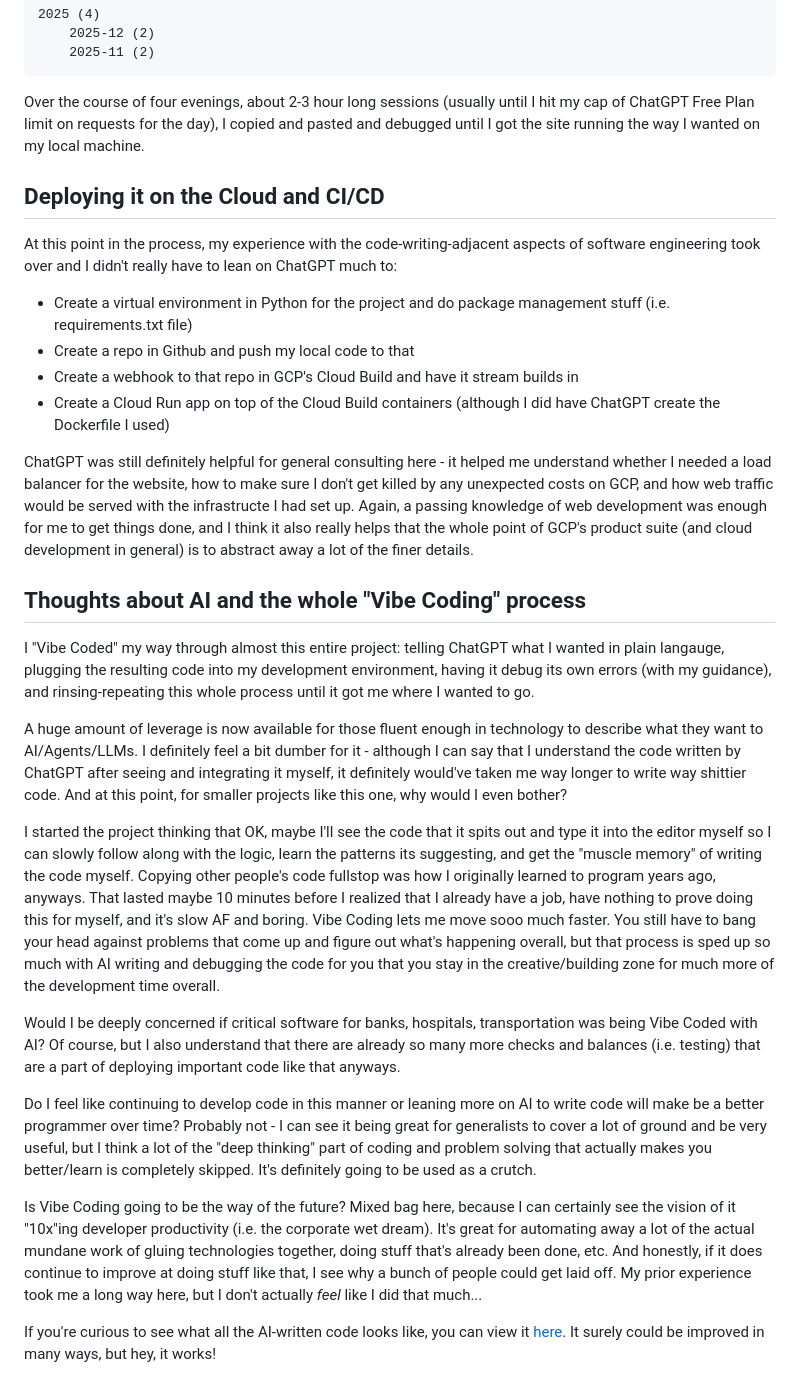
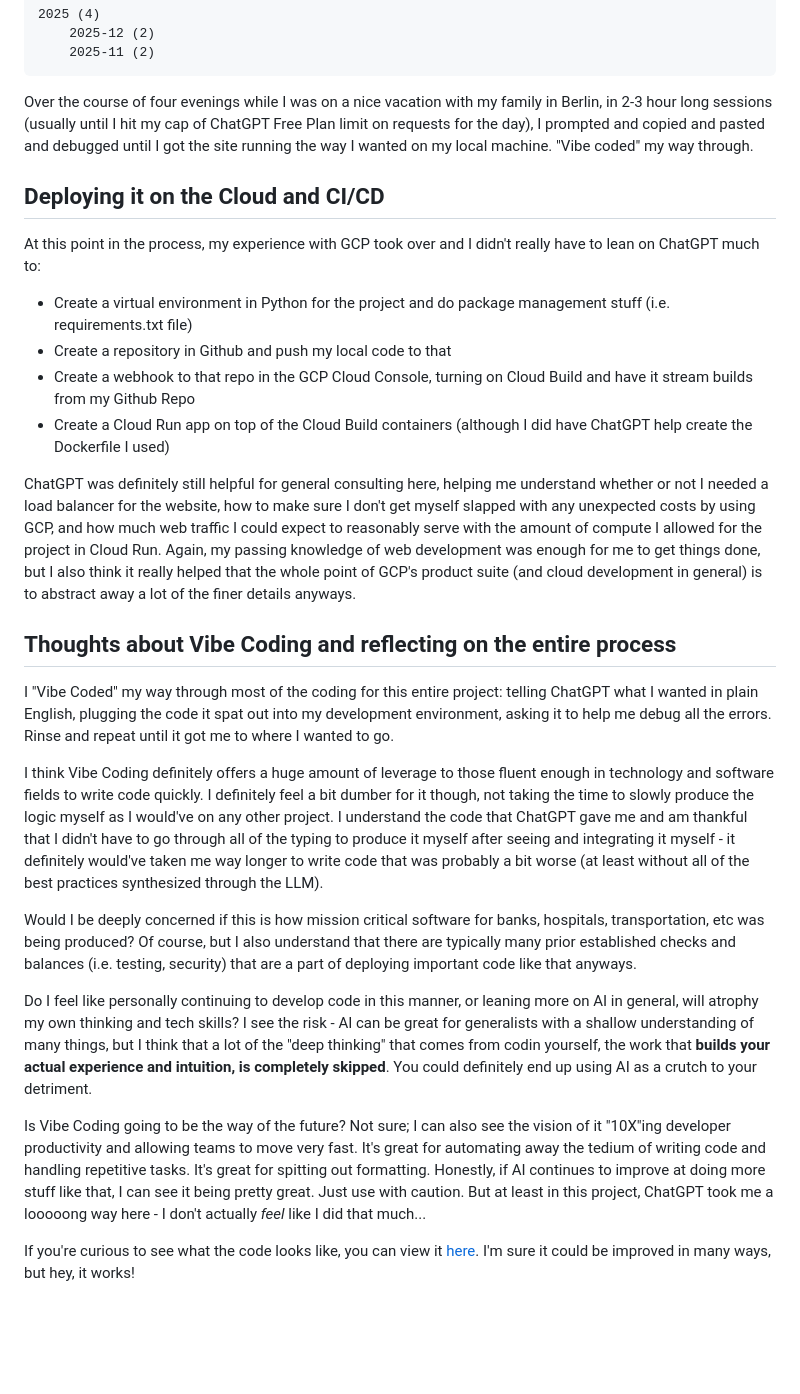
Before and after one commit to billwarker/billwarker.ca, a Markdown page: posts/hello-world.md, the part around the change printed below. GitHub-like rendering; blank space fills up the shorter version.

Commit message:
rewrites for clarity

````diff
--- a/posts/hello-world.md
+++ b/posts/hello-world.md
@@ -129,31 +129,29 @@ expanded Looks like this:
     2025-11 (2)
 ```
 
-Over the course of four evenings, about 2-3 hour long sessions (usually until I hit my cap of ChatGPT Free Plan limit on requests for the day), I copied and pasted and debugged until I got the site running the way I wanted on my local machine.
+Over the course of four evenings while I was on a nice vacation with my family in Berlin, in 2-3 hour long sessions (usually until I hit my cap of ChatGPT Free Plan limit on requests for the day), I prompted and copied and pasted and debugged until I got the site running the way I wanted on my local machine. "Vibe coded" my way through.
 
 ## Deploying it on the Cloud and CI/CD
 
-At this point in the process, my experience with the code-writing-adjacent aspects of software engineering took over and I didn't really have to lean on ChatGPT much to:
+At this point in the process, my experience with GCP took over and I didn't really have to lean on ChatGPT much to:
 
 - Create a virtual environment in Python for the project and do package management stuff (i.e. requirements.txt file)
-- Create a repo in Github and push my local code to that
-- Create a webhook to that repo in GCP's Cloud Build and have it stream builds in
-- Create a Cloud Run app on top of the Cloud Build containers (although I did have ChatGPT create the Dockerfile I used)
+- Create a repository in Github and push my local code to that
+- Create a webhook to that repo in the GCP Cloud Console, turning on Cloud Build and have it stream builds from my Github Repo
+- Create a Cloud Run app on top of the Cloud Build containers (although I did have ChatGPT help create the Dockerfile I used)
 
-ChatGPT was still definitely helpful for general consulting here - it helped me understand whether I needed a load balancer for the website, how to make sure I don't get killed by any unexpected costs on GCP, and how web traffic would be served with the infrastructe I had set up. Again, a passing knowledge of web development was enough for me to get things done, and I think it also really helps that the whole point of GCP's product suite (and cloud development in general) is to abstract away a lot of the finer details.
+ChatGPT was definitely still helpful for general consulting here, helping me understand whether or not I needed a load balancer for the website, how to make sure I don't get myself slapped with any unexpected costs by using GCP, and how much web traffic I could expect to reasonably serve with the amount of compute I allowed for the project in Cloud Run. Again, my passing knowledge of web development was enough for me to get things done, but I also think it really helped that the whole point of GCP's product suite (and cloud development in general) is to abstract away a lot of the finer details anyways.
 
-## Thoughts about AI and the whole "Vibe Coding" process
+## Thoughts about Vibe Coding and reflecting on the entire process
 
-I "Vibe Coded" my way through almost this entire project: telling ChatGPT what I wanted in plain langauge, plugging the resulting code into my development environment, having it debug its own errors (with my guidance), and rinsing-repeating this whole process until it got me where I wanted to go.
+I "Vibe Coded" my way through most of the coding for this entire project: telling ChatGPT what I wanted in plain English, plugging the code it spat out into my development environment, asking it to help me debug all the errors. Rinse and repeat until it got me to where I wanted to go.
 
-A huge amount of leverage is now available for those fluent enough in technology to describe what they want to AI/Agents/LLMs. I definitely feel a bit dumber for it - although I can say that I understand the code written by ChatGPT after seeing and integrating it myself, it definitely would've taken me way longer to write way shittier code. And at this point, for smaller projects like this one, why would I even bother?
+I think Vibe Coding definitely offers a huge amount of leverage to those fluent enough in technology and software fields to write code quickly. I definitely feel a bit dumber for it though, not taking the time to slowly produce the logic myself as I would've on any other project. I understand the code that ChatGPT gave me and am thankful that I didn't have to go through all of the typing to produce it myself after seeing and integrating it myself - it definitely would've taken me way longer to write code that was probably a bit worse (at least without all of the best practices synthesized through the LLM).
 
-I started the project thinking that OK, maybe I'll see the code that it spits out and type it into the editor myself so I can slowly follow along with the logic, learn the patterns its suggesting, and get the "muscle memory" of writing the code myself. Copying other people's code fullstop was how I originally learned to program years ago, anyways. That lasted maybe 10 minutes before I realized that I already have a job, have nothing to prove doing this for myself, and it's slow AF and boring. Vibe Coding lets me move sooo much faster. You still have to bang your head against problems that come up and figure out what's happening overall, but that process is sped up so much with AI writing and debugging the code for you that you stay in the creative/building zone for much more of the development time overall.
+Would I be deeply concerned if this is how mission critical software for banks, hospitals, transportation, etc was being produced? Of course, but I also understand that there are typically many prior established checks and balances (i.e. testing, security) that are a part of deploying important code like that anyways.
 
-Would I be deeply concerned if critical software for banks, hospitals, transportation was being Vibe Coded with AI? Of course, but I also understand that there are already so many more checks and balances (i.e. testing) that are a part of deploying important code like that anyways.
+Do I feel like personally continuing to develop code in this manner, or leaning more on AI in general, will atrophy my own thinking and tech skills? I see the risk - AI can be great for generalists with a shallow understanding of many things, but I think that a lot of the "deep thinking" that comes from codin yourself, the work that **builds your actual experience and intuition, is completely skipped**. You could definitely end up using AI as a crutch to your detriment.
 
-Do I feel like continuing to develop code in this manner or leaning more on AI to write code will make be a better programmer over time? Probably not - I can see it being great for generalists to cover a lot of ground and be very useful, but I think a lot of the "deep thinking" part of coding and problem solving that actually makes you better/learn is completely skipped. It's definitely going to be used as a crutch.
+Is Vibe Coding going to be the way of the future? Not sure; I can also see the vision of it "10X"ing developer productivity and allowing teams to move very fast. It's great for automating away the tedium of writing code and handling repetitive tasks. It's great for spitting out formatting. Honestly, if AI continues to improve at doing more stuff like that, I can see it being pretty great. Just use with caution. But at least in this project, ChatGPT took me a looooong way here - I don't actually *feel* like I did that much...
 
-Is Vibe Coding going to be the way of the future? Mixed bag here, because I can certainly see the vision of it "10x"ing developer productivity (i.e. the corporate wet dream). It's great for automating away a lot of the actual mundane work of gluing technologies together, doing stuff that's already been done, etc. And honestly, if it does continue to improve at doing stuff like that, I see why a bunch of people could get laid off. My prior experience took me a long way here, but I don't actually *feel* like I did that much...
-
-If you're curious to see what all the AI-written code looks like, you can view it [here](https://github.com/billwarker/billwarker.ca). It surely could be improved in many ways, but hey, it works!
+If you're curious to see what the code looks like, you can view it [here](https://github.com/billwarker/billwarker.ca). I'm sure it could be improved in many ways, but hey, it works!
````
Also changed, not shown: other parts of posts/hello-world.md (+9 -9 lines).
